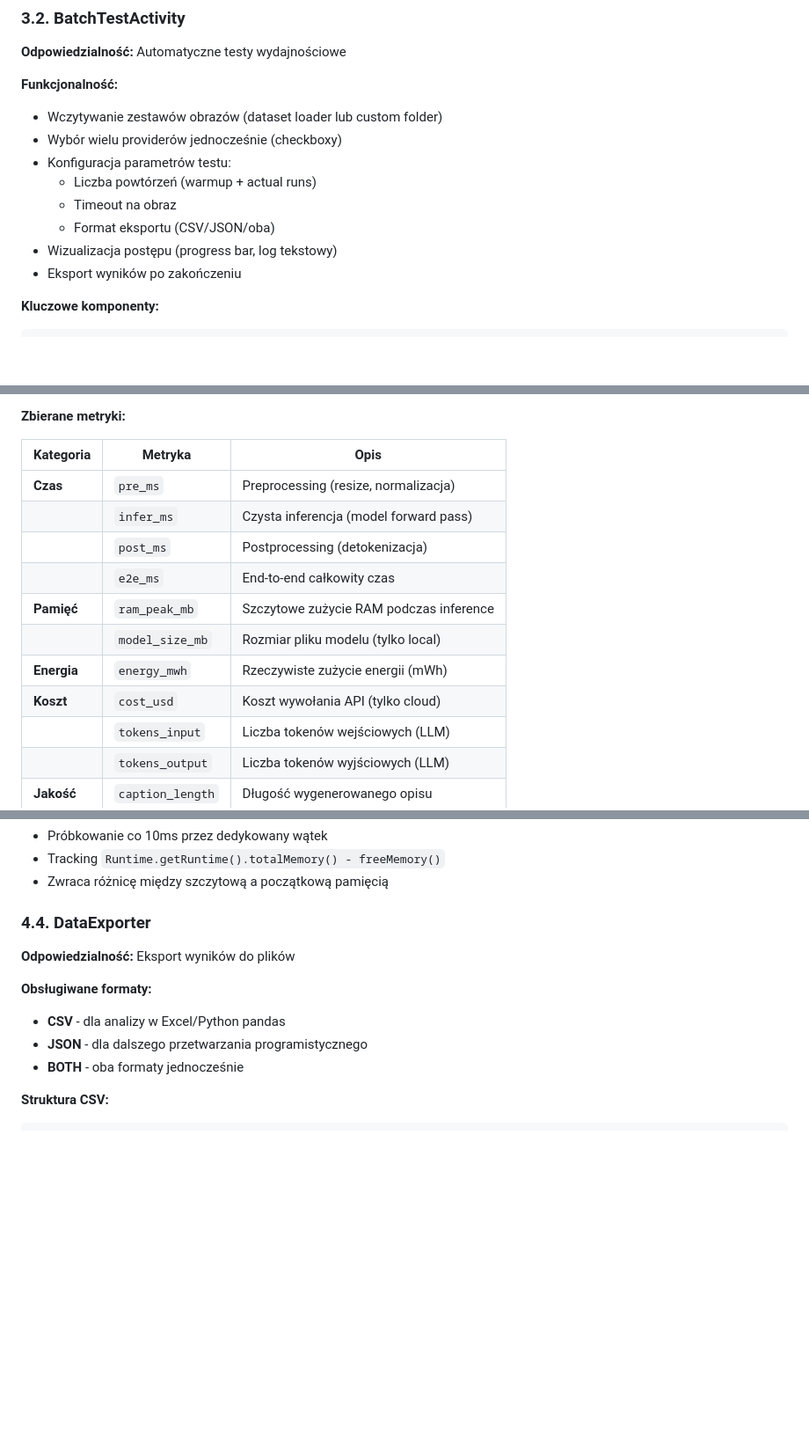
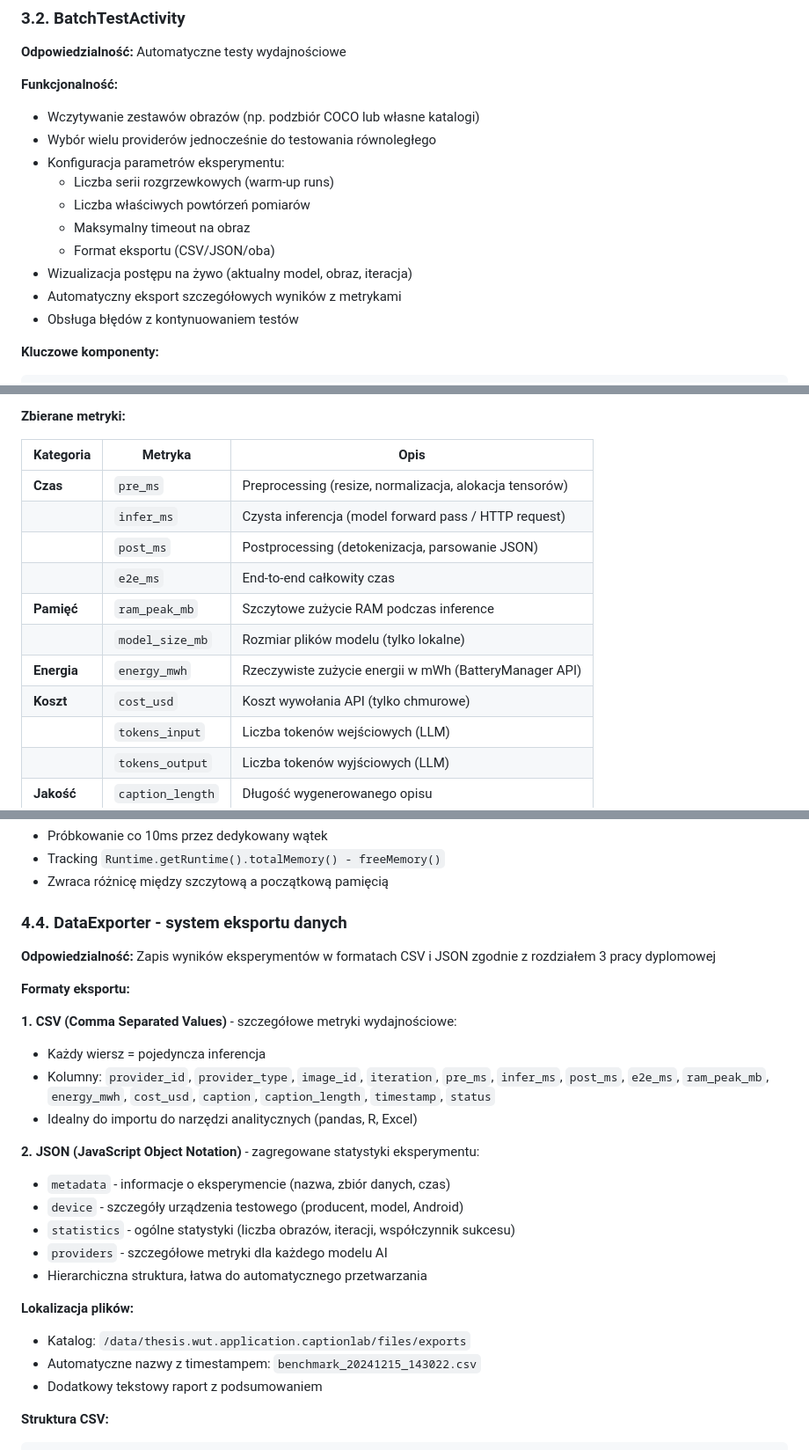
Before and after one commit to BacaSystem/WUT-Masters-Thesis, a Markdown page: Application/README.md, 3 parts joined by grey strips. Shown at 88% size. GitHub-like rendering; blank space fills up the shorter version.

````diff
--- a/Application/README.md
+++ b/Application/README.md
@@ -177,14 +183,16 @@ class MainActivity : AppCompatActivity() {
 **Odpowiedzialność:** Automatyczne testy wydajnościowe
 
 **Funkcjonalność:**
-- Wczytywanie zestawów obrazów (dataset loader lub custom folder)
-- Wybór wielu providerów jednocześnie (checkboxy)
-- Konfiguracja parametrów testu:
-  - Liczba powtórzeń (warmup + actual runs)
-  - Timeout na obraz
+- Wczytywanie zestawów obrazów (np. podzbiór COCO lub własne katalogi)
+- Wybór wielu providerów jednocześnie do testowania równoległego
+- Konfiguracja parametrów eksperymentu:
+  - Liczba serii rozgrzewkowych (warm-up runs)
+  - Liczba właściwych powtórzeń pomiarów
+  - Maksymalny timeout na obraz
   - Format eksportu (CSV/JSON/oba)
-- Wizualizacja postępu (progress bar, log tekstowy)
-- Eksport wyników po zakończeniu
+- Wizualizacja postępu na żywo (aktualny model, obraz, iteracja)
+- Automatyczny eksport szczegółowych wyników z metrykami
+- Obsługa błędów z kontynuowaniem testów
 
 **Kluczowe komponenty:**
 ```kotlin
@@ -345,14 +353,14 @@ MetricsCollector
 
 | Kategoria | Metryka | Opis |
 |-----------|---------|------|
-| **Czas** | `pre_ms` | Preprocessing (resize, normalizacja) |
-| | `infer_ms` | Czysta inferencja (model forward pass) |
-| | `post_ms` | Postprocessing (detokenizacja) |
+| **Czas** | `pre_ms` | Preprocessing (resize, normalizacja, alokacja tensorów) |
+| | `infer_ms` | Czysta inferencja (model forward pass / HTTP request) |
+| | `post_ms` | Postprocessing (detokenizacja, parsowanie JSON) |
 | | `e2e_ms` | End-to-end całkowity czas |
 | **Pamięć** | `ram_peak_mb` | Szczytowe zużycie RAM podczas inference |
-| | `model_size_mb` | Rozmiar pliku modelu (tylko local) |
-| **Energia** | `energy_mwh` | Rzeczywiste zużycie energii (mWh) |
-| **Koszt** | `cost_usd` | Koszt wywołania API (tylko cloud) |
+| | `model_size_mb` | Rozmiar plików modelu (tylko lokalne) |
+| **Energia** | `energy_mwh` | Rzeczywiste zużycie energii w mWh (BatteryManager API) |
+| **Koszt** | `cost_usd` | Koszt wywołania API (tylko chmurowe) |
 | | `tokens_input` | Liczba tokenów wejściowych (LLM) |
 | | `tokens_output` | Liczba tokenów wyjściowych (LLM) |
 | **Jakość** | `caption_length` | Długość wygenerowanego opisu |
@@ -406,14 +415,28 @@ class MemoryMonitor {
 - Tracking `Runtime.getRuntime().totalMemory() - freeMemory()`
 - Zwraca różnicę między szczytową a początkową pamięcią
 
-### 4.4. DataExporter
+### 4.4. DataExporter - system eksportu danych
 
-**Odpowiedzialność:** Eksport wyników do plików
+**Odpowiedzialność:** Zapis wyników eksperymentów w formatach CSV i JSON zgodnie z rozdziałem 3 pracy dyplomowej
 
-**Obsługiwane formaty:**
-- **CSV** - dla analizy w Excel/Python pandas
-- **JSON** - dla dalszego przetwarzania programistycznego
-- **BOTH** - oba formaty jednocześnie
+**Formaty eksportu:**
+
+**1. CSV (Comma Separated Values)** - szczegółowe metryki wydajnościowe:
+- Każdy wiersz = pojedyncza inferencja
+- Kolumny: `provider_id`, `provider_type`, `image_id`, `iteration`, `pre_ms`, `infer_ms`, `post_ms`, `e2e_ms`, `ram_peak_mb`, `energy_mwh`, `cost_usd`, `caption`, `caption_length`, `timestamp`, `status`
+- Idealny do importu do narzędzi analitycznych (pandas, R, Excel)
+
+**2. JSON (JavaScript Object Notation)** - zagregowane statystyki eksperymentu:
+- `metadata` - informacje o eksperymencie (nazwa, zbiór danych, czas)
+- `device` - szczegóły urządzenia testowego (producent, model, Android)
+- `statistics` - ogólne statystyki (liczba obrazów, iteracji, współczynnik sukcesu)
+- `providers` - szczegółowe metryki dla każdego modelu AI
+- Hierarchiczna struktura, łatwa do automatycznego przetwarzania
+
+**Lokalizacja plików:**
+- Katalog: `/data/thesis.wut.application.captionlab/files/exports`
+- Automatyczne nazwy z timestampem: `benchmark_20241215_143022.csv`
+- Dodatkowy tekstowy raport z podsumowaniem
 
 **Struktura CSV:**
 ```csv
````
Also changed, not shown: other parts of Application/README.md (+26 -19 lines).
